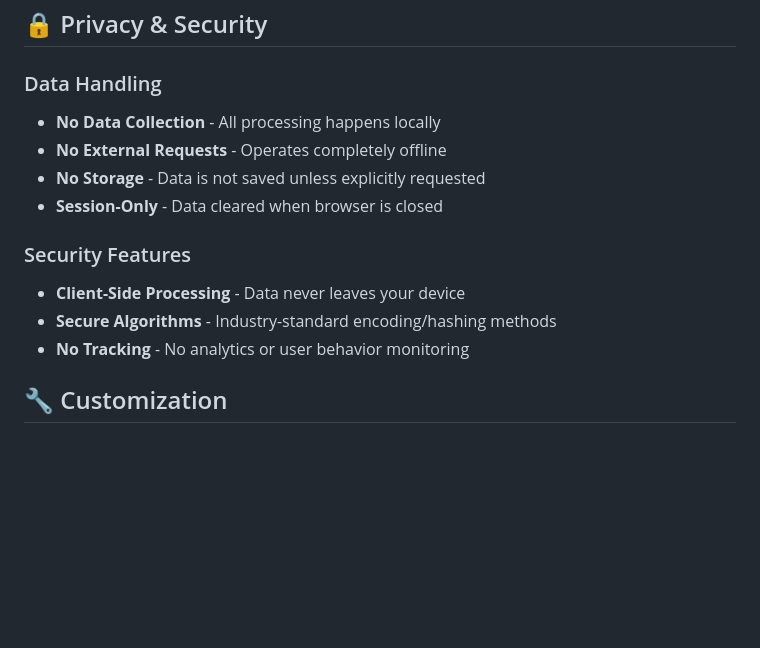
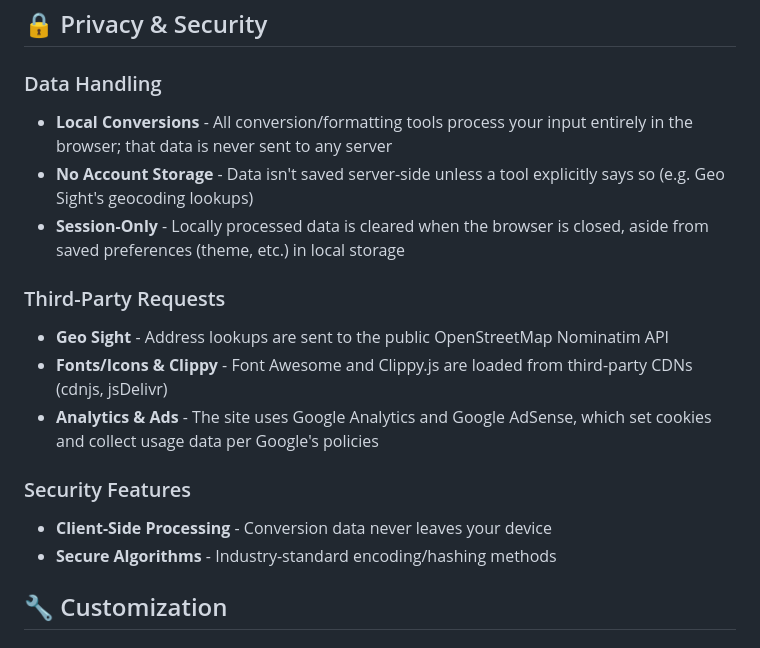
Before and after one commit to nit-tha/ConvertorApp, a Markdown page: README.md, the part around the change. Rendered like a GitHub page; blank space fills up the shorter version.

Commit message:
Revise privacy and security details in README
Updated privacy and security section

```diff
--- a/README.md
+++ b/README.md
@@ -141,15 +141,18 @@ Access the app here: [Multi Converter Tool](https://nit-tha.github.io/ConvertorA
 ## 🔒 Privacy & Security
 
 ### Data Handling
-- **No Data Collection** - All processing happens locally
-- **No External Requests** - Operates completely offline
-- **No Storage** - Data is not saved unless explicitly requested
-- **Session-Only** - Data cleared when browser is closed
+- **Local Conversions** - All conversion/formatting tools process your input entirely in the browser; that data is never sent to any server
+- **No Account Storage** - Data isn't saved server-side unless a tool explicitly says so (e.g. Geo Sight's geocoding lookups)
+- **Session-Only** - Locally processed data is cleared when the browser is closed, aside from saved preferences (theme, etc.) in local storage
+
+### Third-Party Requests
+- **Geo Sight** - Address lookups are sent to the public OpenStreetMap Nominatim API
+- **Fonts/Icons & Clippy** - Font Awesome and Clippy.js are loaded from third-party CDNs (cdnjs, jsDelivr)
+- **Analytics & Ads** - The site uses Google Analytics and Google AdSense, which set cookies and collect usage data per Google's policies
 
 ### Security Features
-- **Client-Side Processing** - Data never leaves your device
+- **Client-Side Processing** - Conversion data never leaves your device
 - **Secure Algorithms** - Industry-standard encoding/hashing methods
-- **No Tracking** - No analytics or user behavior monitoring
 
 ## 🔧 Customization
 
```
